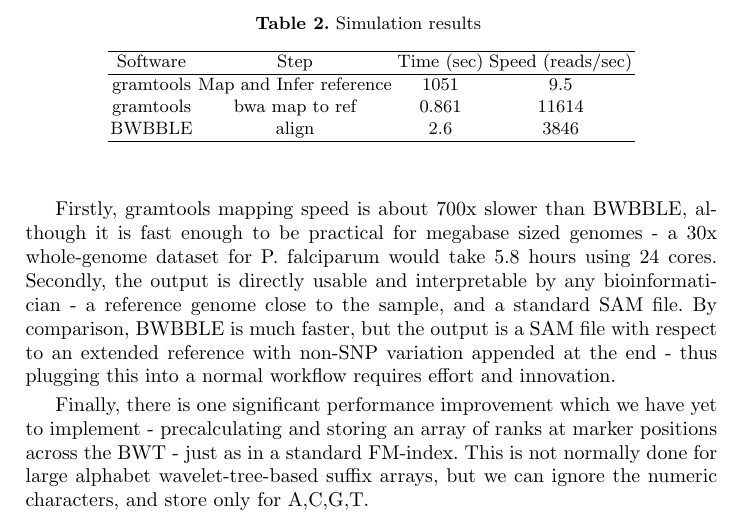
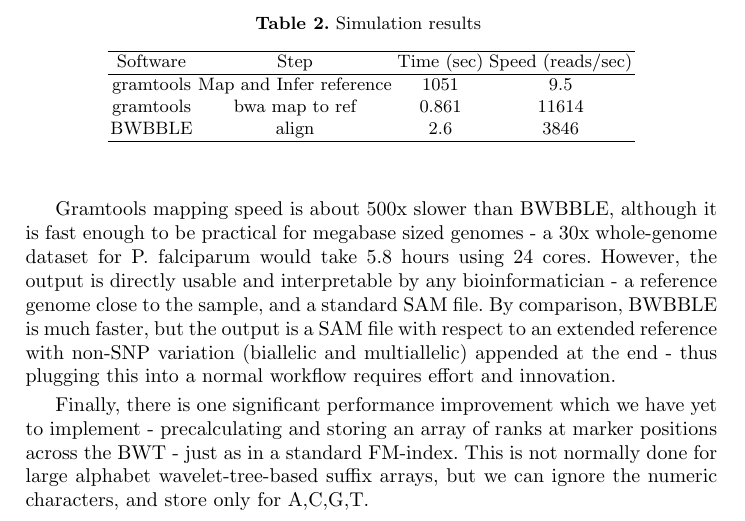
Before and after one commit to iqbal-lab-org/gramtools, a LaTeX paper (paper/wabi-draft.tex): part of page 11 of 13, cut so that both start at the same text. Compiled offline with pdfLaTeX.

Commit message:
Fix another figure/stat

```diff
--- a/paper/wabi-draft.tex
+++ b/paper/wabi-draft.tex
@@ -314,7 +314,7 @@ BWBBLE  & align & 2.6 & 3846 \\
 \end{tabular}
 \end{table}
 
-Firstly, gramtools mapping speed is about 700x slower than BWBBLE, although it is fast enough to be practical for megabase sized genomes - a 30x whole-genome dataset for P. falciparum would take 5.8 hours using 24 cores. Secondly, the output is directly usable and interpretable by any bioinformatician - a reference genome close to the sample, and a standard SAM file. By comparison, BWBBLE is much faster, but the output is a SAM file with respect to an extended reference with non-SNP variation appended at the end - thus plugging this into a normal workflow requires effort and innovation.
+Gramtools mapping speed is about 500x slower than BWBBLE, although it is fast enough to be practical for megabase sized genomes - a 30x whole-genome dataset for P. falciparum would take 5.8 hours using 24 cores. However, the output is directly usable and interpretable by any bioinformatician - a reference genome close to the sample, and a standard SAM file. By comparison, BWBBLE is much faster, but the output is a SAM file with respect to an extended reference with non-SNP variation (biallelic and multiallelic) appended at the end - thus plugging this into a normal workflow requires effort and innovation.
 
 Finally, there is one significant performance improvement which we have yet to implement - precalculating and storing an array of ranks at marker positions across the BWT - just as in a standard FM-index. This is not normally done for large alphabet wavelet-tree-based suffix arrays, but we can ignore the numeric characters, and store only for A,C,G,T.
 
```
Also changed, not shown: paper/wabi-draft.pdf, 2 other files.
